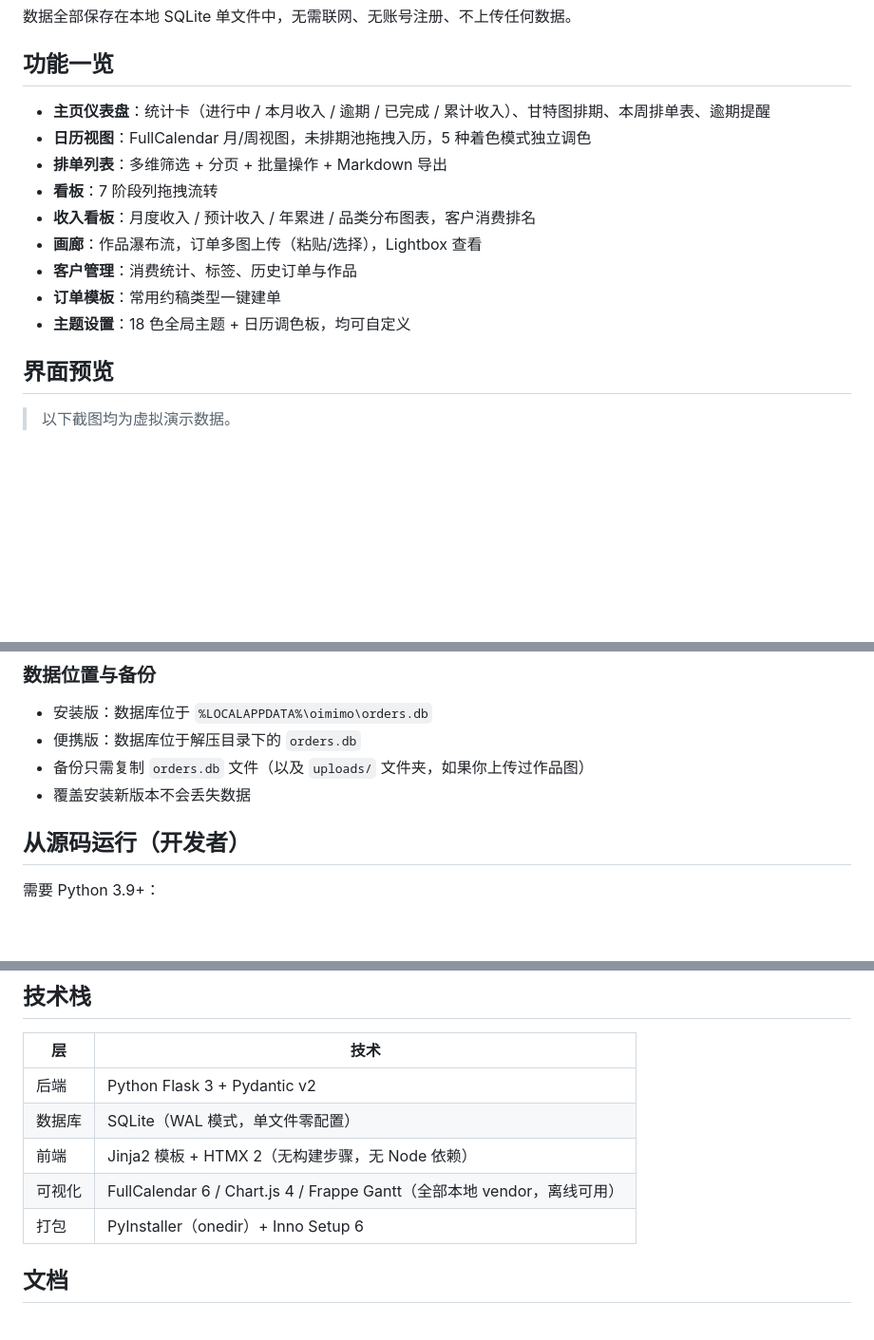
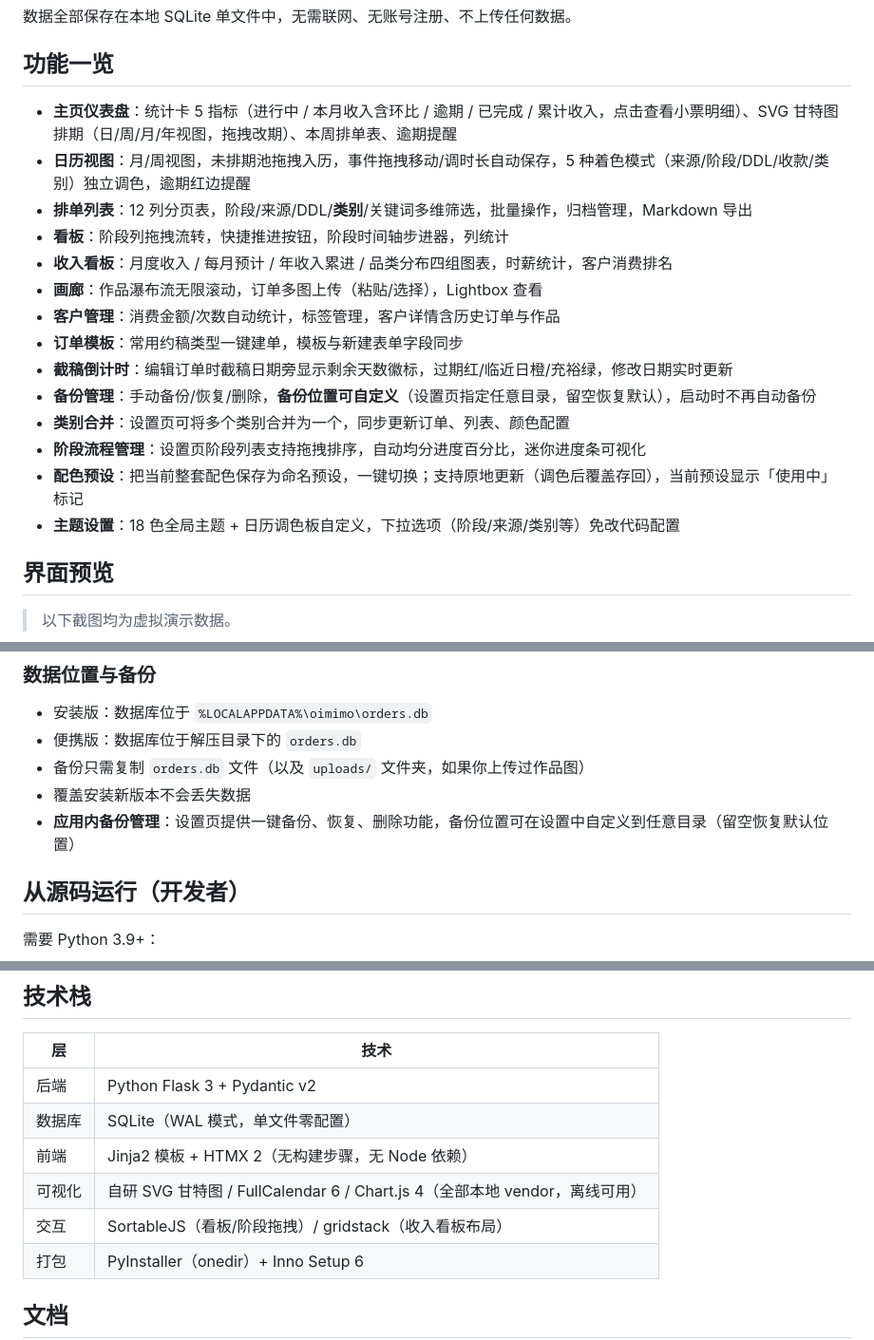
Before and after one commit to mimo9708/oimimo-scheduler, a Markdown page: README.md, 3 parts joined by grey strips. Shown at 95% size. Rendered like a GitHub page; blank space fills up the shorter version.

Commit message:
docs: README 适配 v1.3.0（新增5项功能描述、备份管理说明、技术栈修正）

```diff
--- a/README.md
+++ b/README.md
@@ -16,15 +16,20 @@
 
 ## 功能一览
 
-- **主页仪表盘**：统计卡（进行中 / 本月收入 / 逾期 / 已完成 / 累计收入）、甘特图排期、本周排单表、逾期提醒
-- **日历视图**：FullCalendar 月/周视图，未排期池拖拽入历，5 种着色模式独立调色
-- **排单列表**：多维筛选 + 分页 + 批量操作 + Markdown 导出
-- **看板**：7 阶段列拖拽流转
-- **收入看板**：月度收入 / 预计收入 / 年累进 / 品类分布图表，客户消费排名
-- **画廊**：作品瀑布流，订单多图上传（粘贴/选择），Lightbox 查看
-- **客户管理**：消费统计、标签、历史订单与作品
-- **订单模板**：常用约稿类型一键建单
-- **主题设置**：18 色全局主题 + 日历调色板，均可自定义
+- **主页仪表盘**：统计卡 5 指标（进行中 / 本月收入含环比 / 逾期 / 已完成 / 累计收入，点击查看小票明细）、SVG 甘特图排期（日/周/月/年视图，拖拽改期）、本周排单表、逾期提醒
+- **日历视图**：月/周视图，未排期池拖拽入历，事件拖拽移动/调时长自动保存，5 种着色模式（来源/阶段/DDL/收款/类别）独立调色，逾期红边提醒
+- **排单列表**：12 列分页表，阶段/来源/DDL/**类别**/关键词多维筛选，批量操作，归档管理，Markdown 导出
+- **看板**：阶段列拖拽流转，快捷推进按钮，阶段时间轴步进器，列统计
+- **收入看板**：月度收入 / 每月预计 / 年收入累进 / 品类分布四组图表，时薪统计，客户消费排名
+- **画廊**：作品瀑布流无限滚动，订单多图上传（粘贴/选择），Lightbox 查看
+- **客户管理**：消费金额/次数自动统计，标签管理，客户详情含历史订单与作品
+- **订单模板**：常用约稿类型一键建单，模板与新建表单字段同步
+- **截稿倒计时**：编辑订单时截稿日期旁显示剩余天数徽标，过期红/临近日橙/充裕绿，修改日期实时更新
+- **备份管理**：手动备份/恢复/删除，**备份位置可自定义**（设置页指定任意目录，留空恢复默认），启动时不再自动备份
+- **类别合并**：设置页可将多个类别合并为一个，同步更新订单、列表、颜色配置
+- **阶段流程管理**：设置页阶段列表支持拖拽排序，自动均分进度百分比，迷你进度条可视化
+- **配色预设**：把当前整套配色保存为命名预设，一键切换；支持原地更新（调色后覆盖存回），当前预设显示「使用中」标记
+- **主题设置**：18 色全局主题 + 日历调色板自定义，下拉选项（阶段/来源/类别等）免改代码配置
 
 ## 界面预览
 
@@ -63,6 +68,7 @@
 - 便携版：数据库位于解压目录下的 `orders.db`
 - 备份只需复制 `orders.db` 文件（以及 `uploads/` 文件夹，如果你上传过作品图）
 - 覆盖安装新版本不会丢失数据
+- **应用内备份管理**：设置页提供一键备份、恢复、删除功能，备份位置可在设置中自定义到任意目录（留空恢复默认位置）
 
 ## 从源码运行（开发者）
 
@@ -84,7 +90,8 @@ python app.py             # 直接运行 Flask（调试用）
 | 后端 | Python Flask 3 + Pydantic v2 |
 | 数据库 | SQLite（WAL 模式，单文件零配置） |
 | 前端 | Jinja2 模板 + HTMX 2（无构建步骤，无 Node 依赖） |
-| 可视化 | FullCalendar 6 / Chart.js 4 / Frappe Gantt（全部本地 vendor，离线可用） |
+| 可视化 | 自研 SVG 甘特图 / FullCalendar 6 / Chart.js 4（全部本地 vendor，离线可用） |
+| 交互 | SortableJS（看板/阶段拖拽）/ gridstack（收入看板布局） |
 | 打包 | PyInstaller（onedir）+ Inno Setup 6 |
 
 ## 文档
```
